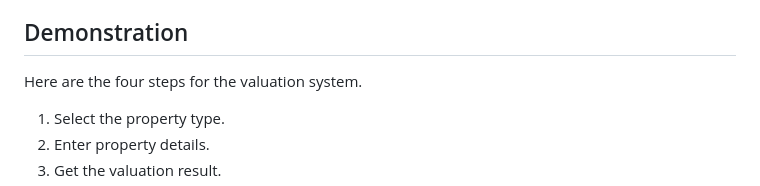
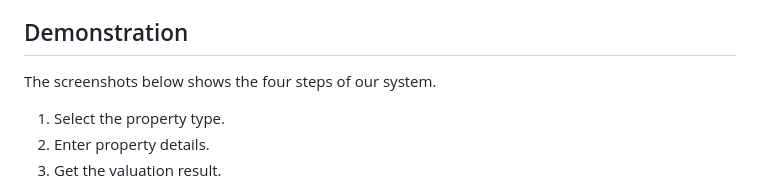
Before and after one commit to benwangtch/express_v0, a Markdown page: README.md, the part around the change. Rendered like a GitHub page.

Commit message:
add steps

```diff
--- a/README.md
+++ b/README.md
@@ -51,7 +51,7 @@ Recommand conda for setting up the environment, with other applications, the ver
 We used the service, geocoding, which is provided by Google. So for demonstration, you will need to apply for a api key from the site below, then put your **api key** in file `./apiKey.txt`, and in the second line of `./static/scripts/map.js`.<br />
 [Google Geocoding](https://developers.google.com/maps/documentation/geocoding/start?hl=zh-tw "@embed")
 ## Demonstration
-Here are the four steps for the valuation system.<br />
+The screenshots below shows the four steps of our system.<br />
 1. Select the property type.
 2. Enter property details.
 3. Get the valuation result.
```
